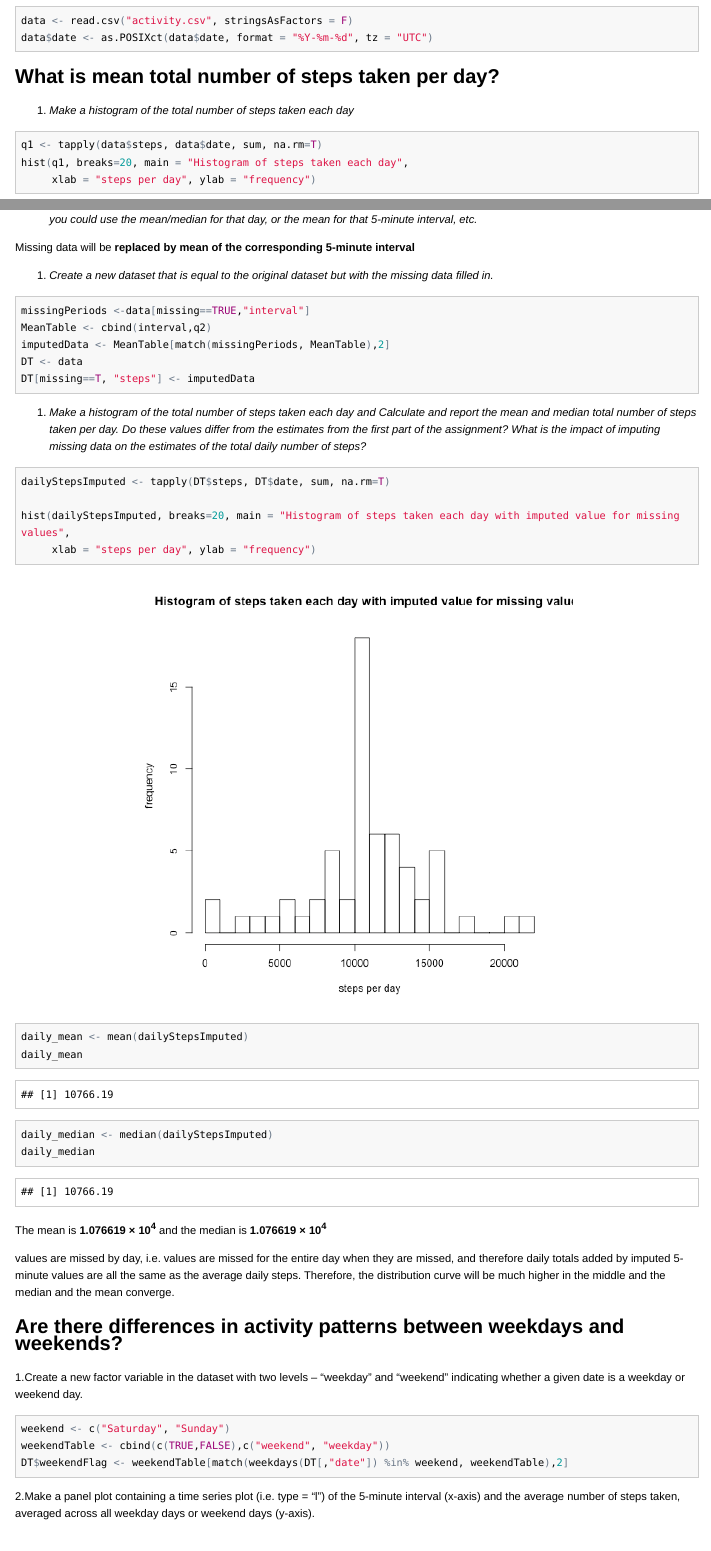
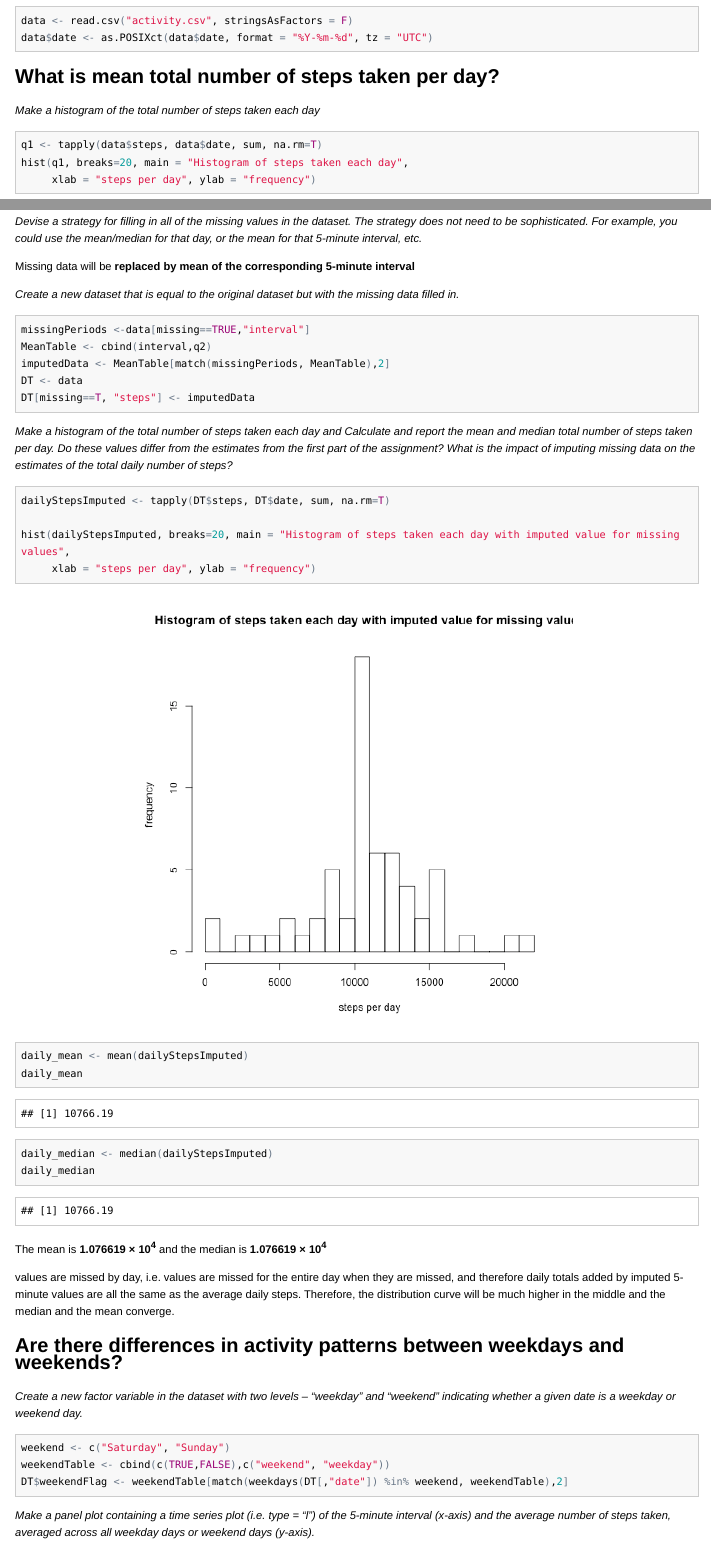
Before and after one commit to KazYasuda/ReproducibleResearchProject1, an R Markdown document (KazYasudaProject1.Rmd): the page in a window 1100 px wide, from 140 px down, and a second part further down, joined at a grey line. The pictures show the output file KazYasudaProject1.html that the author committed with the source, opened offline; long lines of code are wrapped.

Commit message:
changed format of questions
discarded numbering on questions

````diff
--- a/KazYasudaProject1.Rmd
+++ b/KazYasudaProject1.Rmd
@@ -16,7 +16,7 @@ data$date <- as.POSIXct(data$date, format = "%Y-%m-%d", tz = "UTC")
 ```
 
 ## What is mean total number of steps taken per day?
-1. *Make a histogram of the total number of steps taken each day*
+*Make a histogram of the total number of steps taken each day*
 
 ```{r, echo=TRUE}
 q1 <- tapply(data$steps, data$date, sum, na.rm=T)
@@ -61,11 +61,11 @@ missing_num <- sum(missing)
 The total number of missing values in the dataset was **`r missing_num`**
 
 
-2. *Devise a strategy for filling in all of the missing values in the dataset. The strategy does not need to be sophisticated. For example, you could use the mean/median for that day, or the mean for that 5-minute interval, etc.*
+*Devise a strategy for filling in all of the missing values in the dataset. The strategy does not need to be sophisticated. For example, you could use the mean/median for that day, or the mean for that 5-minute interval, etc.*
 
 Missing data will be **replaced by mean of the corresponding 5-minute interval**
 
-3. *Create a new dataset that is equal to the original dataset but with the missing data filled in.*
+*Create a new dataset that is equal to the original dataset but with the missing data filled in.*
 ```{r, echo=TRUE}
 missingPeriods <-data[missing==TRUE,"interval"]
 MeanTable <- cbind(interval,q2)
@@ -74,7 +74,7 @@ DT <- data
 DT[missing==T, "steps"] <- imputedData
 ```
 
-4. *Make a histogram of the total number of steps taken each day and Calculate and report the mean and median total number of steps taken per day. Do these values differ from the estimates from the first part of the assignment? What is the impact of imputing missing data on the estimates of the total daily number of steps?*
+*Make a histogram of the total number of steps taken each day and Calculate and report the mean and median total number of steps taken per day. Do these values differ from the estimates from the first part of the assignment? What is the impact of imputing missing data on the estimates of the total daily number of steps?*
 ```{r, echo=TRUE}
 dailyStepsImputed <- tapply(DT$steps, DT$date, sum, na.rm=T)
 
@@ -91,14 +91,14 @@ The mean is **`r round(daily_mean,2)`** and the median is **`r round(daily_media
 values are missed by day, i.e. values are missed for the entire day when they are missed, and therefore daily totals added by imputed 5-minute values are all the same as the average daily steps. Therefore, the distribution curve will be much higher in the middle and the median and the mean converge.
 
 ## Are there differences in activity patterns between weekdays and weekends?
-1.Create a new factor variable in the dataset with two levels – “weekday” and “weekend” indicating whether a given date is a weekday or weekend day.
+*Create a new factor variable in the dataset with two levels – “weekday” and “weekend” indicating whether a given date is a weekday or weekend day.*
 ```{r, echo=TRUE}
 weekend <- c("Saturday", "Sunday")
 weekendTable <- cbind(c(TRUE,FALSE),c("weekend", "weekday"))
 DT$weekendFlag <- weekendTable[match(weekdays(DT[,"date"]) %in% weekend, weekendTable),2]
 ```
 
-2.Make a panel plot containing a time series plot (i.e. type = "l") of the 5-minute interval (x-axis) and the average number of steps taken, averaged across all weekday days or weekend days (y-axis).
+*Make a panel plot containing a time series plot (i.e. type = "l") of the 5-minute interval (x-axis) and the average number of steps taken, averaged across all weekday days or weekend days (y-axis).*
 ```{r,echo=TRUE}
 weekEndDT <- DT[DT$weekendFlag == "weekend",]
 weekDayDT <- DT[DT$weekendFlag == "weekday",]
````
Also changed, not shown: KazYasudaProject1.html, KazYasudaProject1.md, KazYasudaProject1.Rmd (6 more changed lines).
